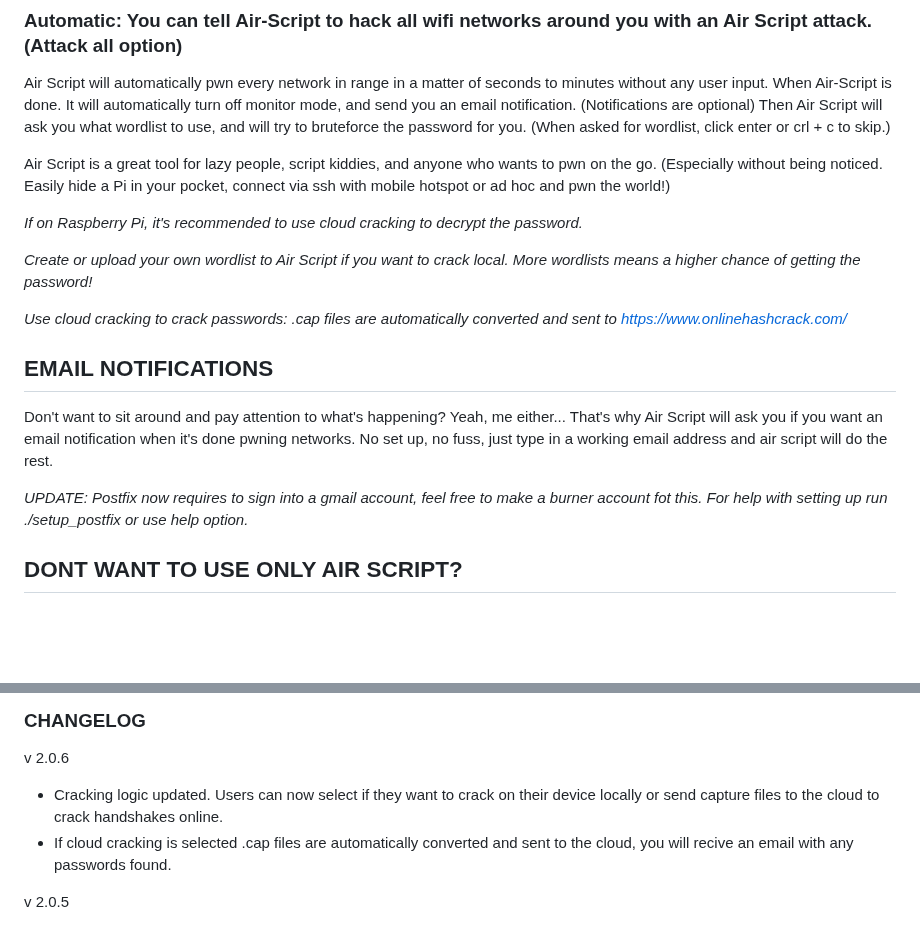
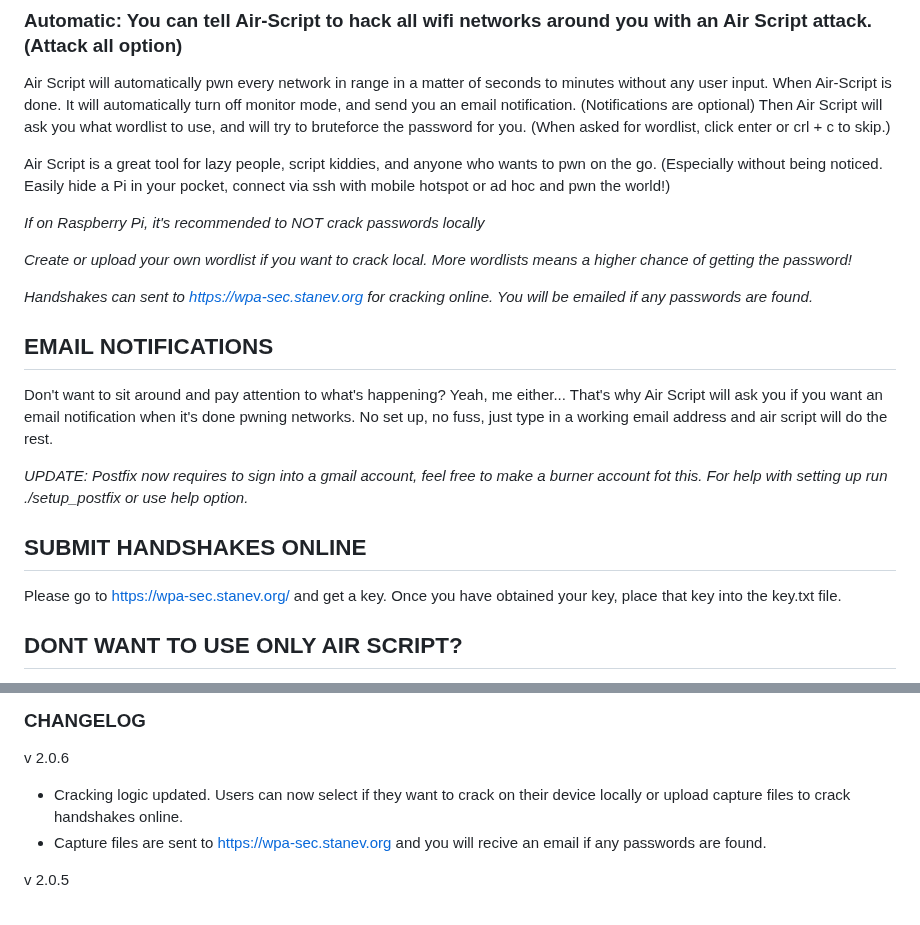
Before and after one commit to B3ND1X/air-script, a Markdown page: README.md, 2 parts joined by grey strips. Rendered like a GitHub page; blank space fills up the shorter version.

```diff
--- a/README.md
+++ b/README.md
@@ -18,11 +18,11 @@ Air Script is a great tool for lazy people, script kiddies, and anyone who wants
 Easily hide a Pi in your pocket, connect via ssh with mobile hotspot or ad hoc and pwn the world!)
 
 
-*If on Raspberry Pi, it's recommended to use cloud cracking to decrypt the password.*
+*If on Raspberry Pi, it's recommended to NOT crack passwords locally*
 
-*Create or upload your own wordlist to Air Script if you want to crack local. More wordlists means a higher chance of getting the password!*
+*Create or upload your own wordlist if you want to crack local. More wordlists means a higher chance of getting the password!*
 
-*Use cloud cracking to crack passwords: .cap files are automatically converted and sent to https://www.onlinehashcrack.com/*
+*Handshakes can sent to https://wpa-sec.stanev.org for cracking online. You will be emailed if any passwords are found.*
 
 
 ## EMAIL NOTIFICATIONS
@@ -30,6 +30,9 @@ Don't want to sit around and pay attention to what's happening? Yeah, me either.
 
 *UPDATE: Postfix now requires to sign into a gmail account, feel free to make a burner account fot this. For help with setting up run ./setup_postfix or use help option.*
 
+## SUBMIT HANDSHAKES ONLINE
+
+Please go to https://wpa-sec.stanev.org/ and get a key. Once you have obtained your key, place that key into the key.txt file.
 
 ## DONT WANT TO USE ONLY AIR SCRIPT?
 
@@ -119,8 +122,8 @@ If you installed deb package:
 ### CHANGELOG
 
 v 2.0.6
-* Cracking logic updated. Users can now select if they want to crack on their device locally or send capture files to the cloud to crack handshakes online.
-* If cloud cracking is selected .cap files are automatically converted and sent to the cloud, you will recive an email with any passwords found.
+* Cracking logic updated. Users can now select if they want to crack on their device locally or upload capture files to crack handshakes online.
+* Capture files are sent to https://wpa-sec.stanev.org and you will recive an email if any passwords are found.
 
 v 2.0.5
 * Fixed all air-script attacks
```
